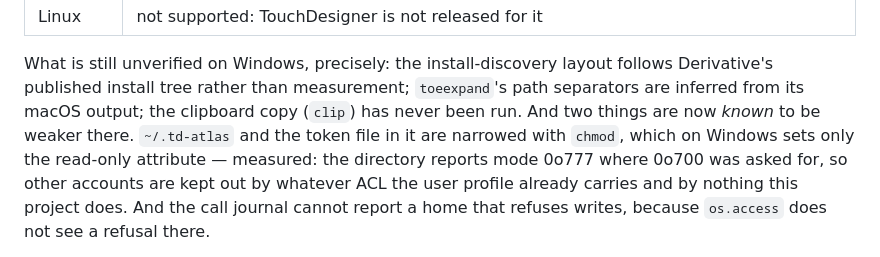
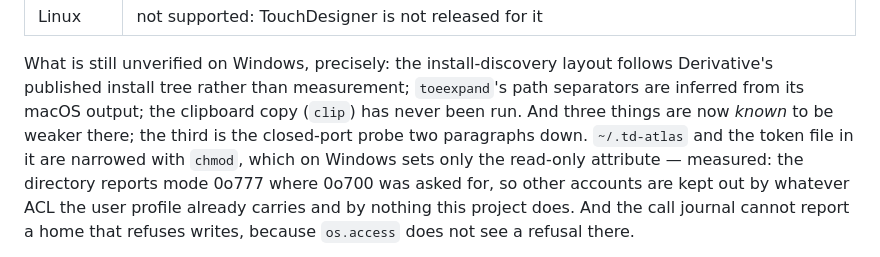
Before and after one commit to grigabyte/td-atlas, a Markdown page: README.md, the part around the change. Rendered like a GitHub page.

Commit message:
README: name the third known Windows weakness as the third
The paragraph "two things are now known less well" stands in front of the
paragraph that describes a third. The numbers and the analysis are there
too.

```diff
--- a/README.md
+++ b/README.md
@@ -341,9 +341,10 @@ interpreter the application ships.
 What is still unverified on Windows, precisely: the install-discovery layout
 follows Derivative's published install tree rather than measurement;
 `toeexpand`'s path separators are inferred from its macOS output; the clipboard
-copy (`clip`) has never been run. And two things are now *known* to be weaker
-there. `~/.td-atlas` and the token file in it are narrowed with `chmod`, which
-on Windows sets only the read-only attribute — measured: the directory reports
+copy (`clip`) has never been run. And three things are now *known* to be
+weaker there; the third is the closed-port probe two paragraphs down.
+`~/.td-atlas` and the token file in it are narrowed with `chmod`, which on
+Windows sets only the read-only attribute — measured: the directory reports
 mode 0o777 where 0o700 was asked for, so other accounts are kept out by
 whatever ACL the user profile already carries and by nothing this project does.
 And the call journal cannot report a home that refuses writes, because
```
